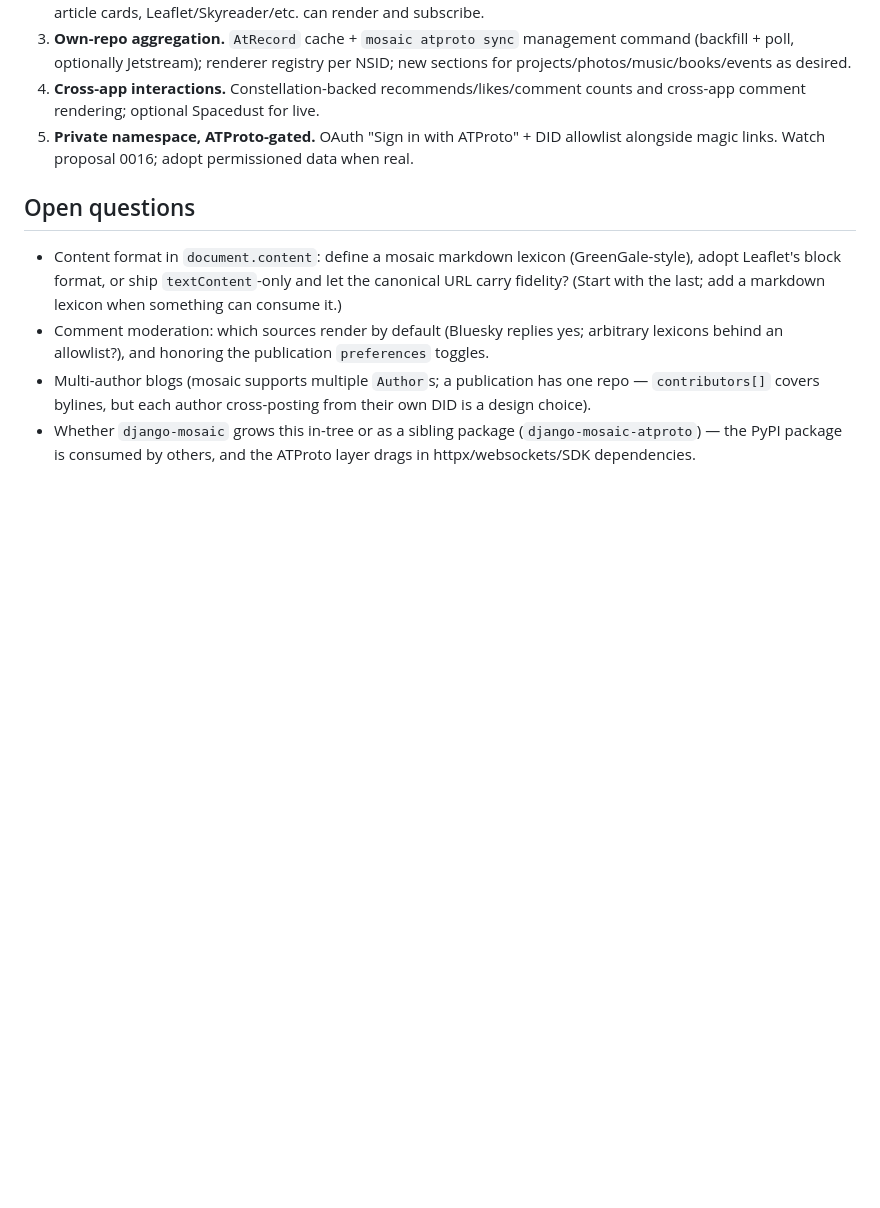
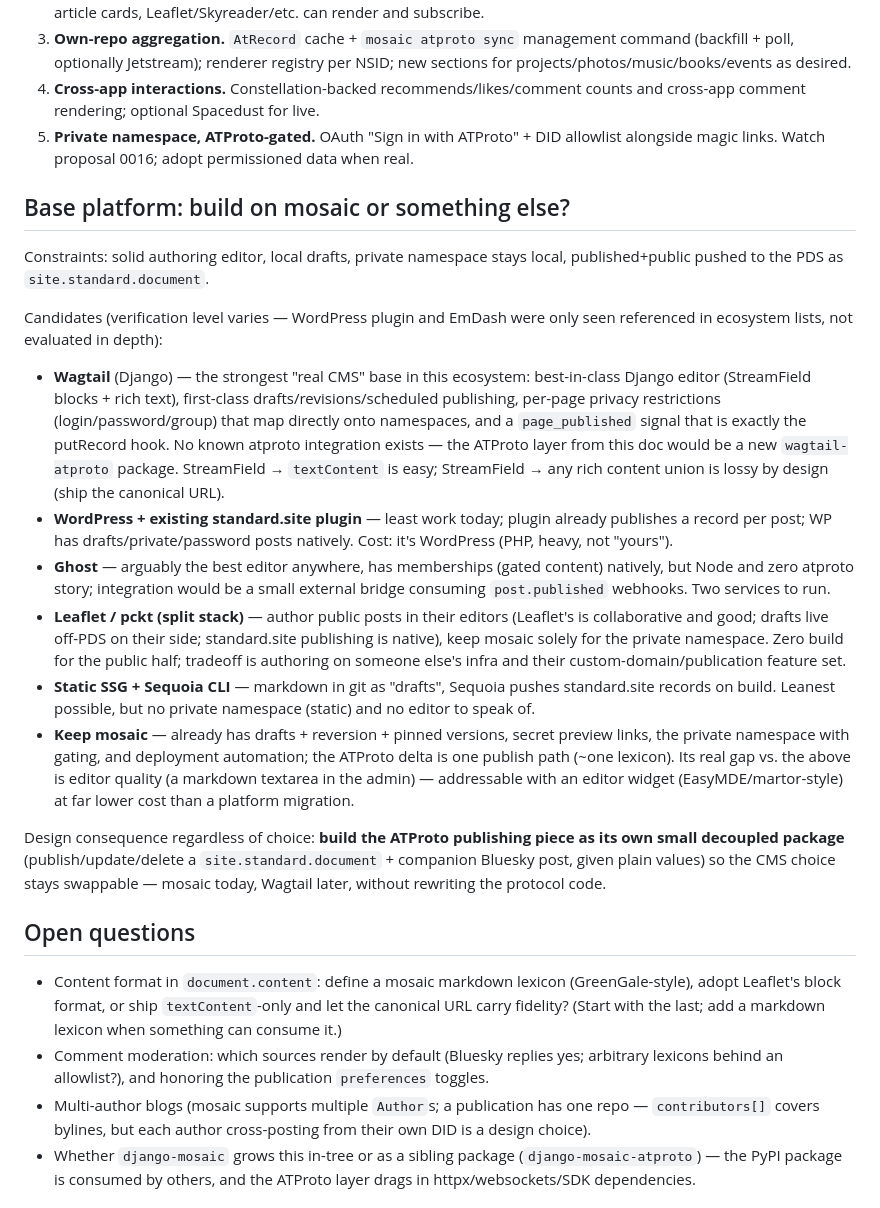
Before and after one commit to j23n/django-mosaic, a Markdown page: docs/atproto-design.md, the part around the change. Rendered like a GitHub page; blank space fills up the shorter version.

Commit message:
Add base-platform comparison to ATProto design notes
Compare Wagtail, WordPress, Ghost, Leaflet split-stack, static+Sequoia,
and staying on mosaic as the foundation for local drafts/private
namespace with standard.site publishing; recommend keeping the ATProto
publish layer as a decoupled package either way.

Co-Authored-By: Claude Fable 5 <noreply@anthropic.com>
Claude-Session: https://claude.ai/code/session_01Wnbw6rpMVGTqcJdFu8Ev7V

```diff
--- a/docs/atproto-design.md
+++ b/docs/atproto-design.md
@@ -392,6 +392,51 @@ Each phase is independently shippable and useful:
    DID allowlist alongside magic links. Watch proposal 0016; adopt
    permissioned data when real.
 
+## Base platform: build on mosaic or something else?
+
+Constraints: solid authoring editor, local drafts, private namespace stays
+local, published+public pushed to the PDS as `site.standard.document`.
+
+Candidates (verification level varies — WordPress plugin and EmDash were only
+seen referenced in ecosystem lists, not evaluated in depth):
+
+- **Wagtail** (Django) — the strongest "real CMS" base in this ecosystem:
+  best-in-class Django editor (StreamField blocks + rich text), first-class
+  drafts/revisions/scheduled publishing, per-page privacy restrictions
+  (login/password/group) that map directly onto namespaces, and a
+  `page_published` signal that is exactly the putRecord hook. No known
+  atproto integration exists — the ATProto layer from this doc would be a new
+  `wagtail-atproto` package. StreamField → `textContent` is easy;
+  StreamField → any rich content union is lossy by design (ship the canonical
+  URL).
+- **WordPress + existing standard.site plugin** — least work today; plugin
+  already publishes a record per post; WP has drafts/private/password posts
+  natively. Cost: it's WordPress (PHP, heavy, not "yours").
+- **Ghost** — arguably the best editor anywhere, has memberships (gated
+  content) natively, but Node and zero atproto story; integration would be a
+  small external bridge consuming `post.published` webhooks. Two services to
+  run.
+- **Leaflet / pckt (split stack)** — author public posts in their editors
+  (Leaflet's is collaborative and good; drafts live off-PDS on their side;
+  standard.site publishing is native), keep mosaic solely for the private
+  namespace. Zero build for the public half; tradeoff is authoring on
+  someone else's infra and their custom-domain/publication feature set.
+- **Static SSG + Sequoia CLI** — markdown in git as "drafts", Sequoia pushes
+  standard.site records on build. Leanest possible, but no private namespace
+  (static) and no editor to speak of.
+- **Keep mosaic** — already has drafts + reversion + pinned versions, secret
+  preview links, the private namespace with gating, and deployment
+  automation; the ATProto delta is one publish path (~one lexicon). Its real
+  gap vs. the above is editor quality (a markdown textarea in the admin) —
+  addressable with an editor widget (EasyMDE/martor-style) at far lower cost
+  than a platform migration.
+
+Design consequence regardless of choice: **build the ATProto publishing piece
+as its own small decoupled package** (publish/update/delete a
+`site.standard.document` + companion Bluesky post, given plain values) so the
+CMS choice stays swappable — mosaic today, Wagtail later, without rewriting
+the protocol code.
+
 ## Open questions
 
 - Content format in `document.content`: define a mosaic markdown lexicon
```
